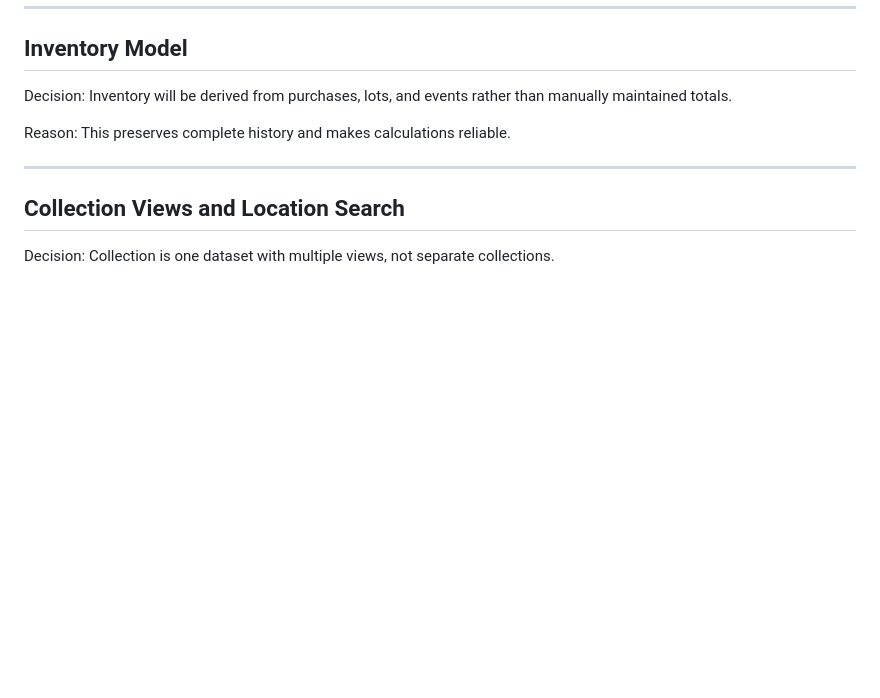
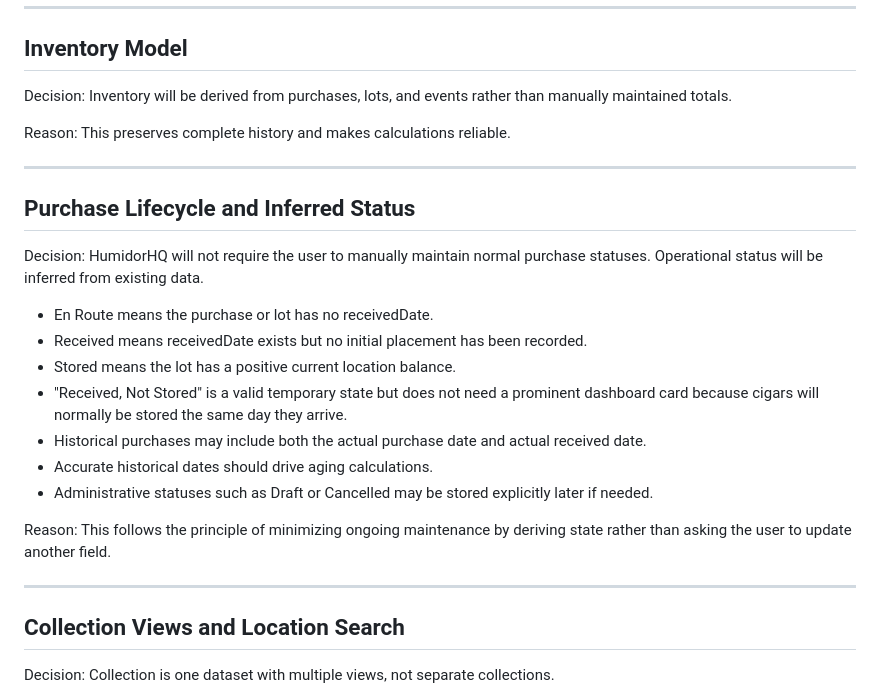
Before and after one commit to matthewcaras/HumidorHQ, a Markdown page: docs/DECISIONS.md, the part around the change. Rendered like a GitHub page; blank space fills up the shorter version.

Commit message:
Document inferred purchase lifecycle

```diff
--- a/docs/DECISIONS.md
+++ b/docs/DECISIONS.md
@@ -29,6 +29,24 @@ Inventory will be derived from purchases, lots, and events rather than manually
 
 Reason:
 This preserves complete history and makes calculations reliable.
+
+---
+
+## Purchase Lifecycle and Inferred Status
+
+Decision:
+HumidorHQ will not require the user to manually maintain normal purchase statuses. Operational status will be inferred from existing data.
+
+- En Route means the purchase or lot has no receivedDate.
+- Received means receivedDate exists but no initial placement has been recorded.
+- Stored means the lot has a positive current location balance.
+- "Received, Not Stored" is a valid temporary state but does not need a prominent dashboard card because cigars will normally be stored the same day they arrive.
+- Historical purchases may include both the actual purchase date and actual received date.
+- Accurate historical dates should drive aging calculations.
+- Administrative statuses such as Draft or Cancelled may be stored explicitly later if needed.
+
+Reason:
+This follows the principle of minimizing ongoing maintenance by deriving state rather than asking the user to update another field.
 
 ---
 
```
